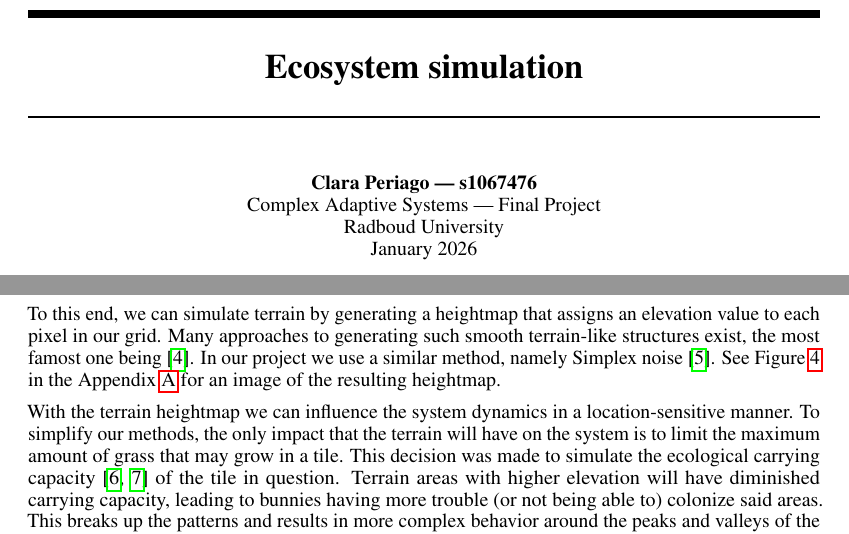
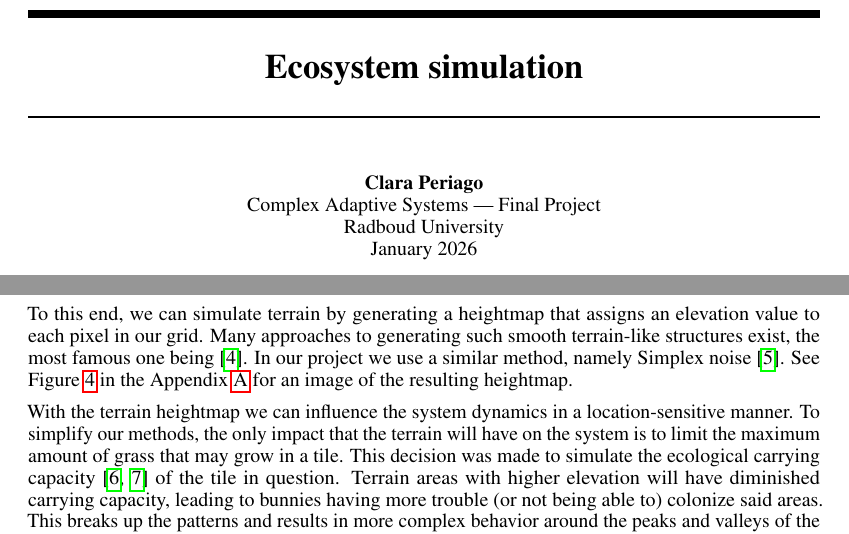
Before and after one commit to szethh/complex-adaptive-systems, a LaTeX document (project-report/main.tex): two parts of pages 1 and 2 of 5, joined at a grey line, cut so that both start at the same text. Compiled offline with pdfLaTeX.

Commit message:
small adjustments

```diff
--- a/project-report/main.tex
+++ b/project-report/main.tex
@@ -38,7 +38,7 @@
 
 
 \author{%
-  Clara Periago --- s1067476\\
+  Clara Periago \\
   Complex Adaptive Systems --- Final Project\\
   Radboud University\\
   January 2026 \\
@@ -146,7 +146,7 @@ For now our grid has been completely uniform, meaning that the dynamics are inde
 
 That is unlike the ecosystems we aim to simulate, where mountains, rivers and other geological features affect the spread and  conditions of living beings.
 
-To this end, we can simulate terrain by generating a heightmap that assigns an elevation value to each pixel in our grid. Many approaches to generating such smooth terrain-like structures exist, the most famost one being~\cite{Perlin1985}. In our project we use a similar method, namely Simplex noise~\cite{Perlin2002}. See Figure~\ref{fig:grid_setup} in the Appendix~\ref{appendix} for an image of the resulting heightmap.
+To this end, we can simulate terrain by generating a heightmap that assigns an elevation value to each pixel in our grid. Many approaches to generating such smooth terrain-like structures exist, the most famous one being~\cite{Perlin1985}. In our project we use a similar method, namely Simplex noise~\cite{Perlin2002}. See Figure~\ref{fig:grid_setup} in the Appendix~\ref{appendix} for an image of the resulting heightmap.
 
 
 With the terrain heightmap we can influence the system dynamics in a location-sensitive manner. To simplify our methods, the only impact that the terrain will have on the system is to limit the maximum amount of grass that may grow in a tile. This decision was made to simulate the ecological carrying capacity~\cite{Huston1994,del2004carrying} of the tile in question. Terrain areas with higher elevation will have diminished carrying capacity, leading to bunnies having more trouble (or not being able to) colonize said areas. This breaks up the patterns and results in more complex behavior around the peaks and valleys of the grid.
```
